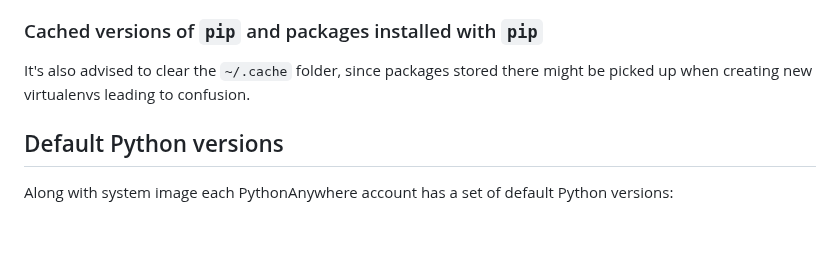
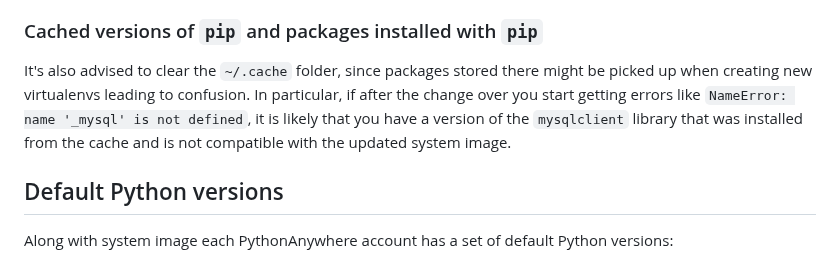
Before and after one commit to pythonanywhere/help_pages, a Markdown page: articles/ChangingSystemImage.md, the part around the change. GitHub-like rendering; blank space fills up the shorter version.

```diff
--- a/articles/ChangingSystemImage.md
+++ b/articles/ChangingSystemImage.md
@@ -67,7 +67,10 @@ version you were previously using is available on the new system image
 
 It's also advised to clear the `~/.cache` folder, since packages
 stored there might be picked up when creating new virtualenvs leading
-to confusion.
+to confusion.  In particular, if after the change over you start getting
+errors like `NameError: name '_mysql' is not defined`, it is likely that you
+have a version of the `mysqlclient` library that was installed from the cache
+and is not compatible with the updated system image.
 
 ## Default Python versions
 
```
Also changed, not shown: articles/RebuildingVirtualenvs.md (+15 -1 lines).
